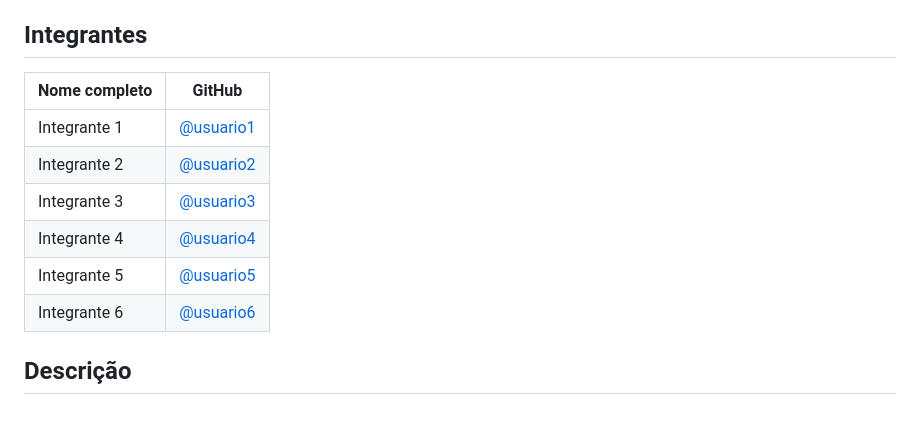
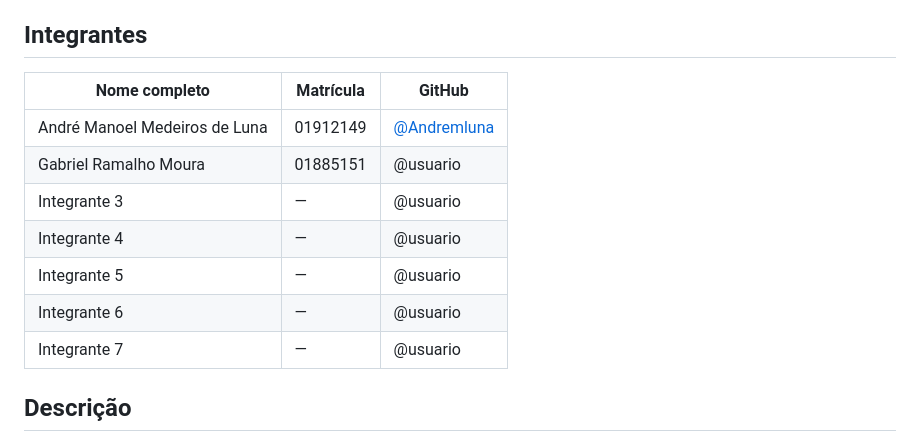
Before and after one commit to Andremluna/cinelista, a Markdown page: README.md, the part around the change. Drawn GitHub-style; blank space fills up the shorter version.

Commit message:
docs: adiciona integrantes no README

```diff
--- a/README.md
+++ b/README.md
@@ -4,14 +4,15 @@ Projeto Integrador da disciplina **Front-End Frameworks (2026.2)**, que avalia a
 
 ## Integrantes
 
-| Nome completo | GitHub |
-|---|---|
-| Integrante 1 | [@usuario1](https://github.com/usuario1) |
-| Integrante 2 | [@usuario2](https://github.com/usuario2) |
-| Integrante 3 | [@usuario3](https://github.com/usuario3) |
-| Integrante 4 | [@usuario4](https://github.com/usuario4) |
-| Integrante 5 | [@usuario5](https://github.com/usuario5) |
-| Integrante 6 | [@usuario6](https://github.com/usuario6) |
+| Nome completo | Matrícula | GitHub |
+|---|---|---|
+| André Manoel Medeiros de Luna | 01912149 | [@Andremluna](https://github.com/Andremluna) |
+| Gabriel Ramalho Moura | 01885151 | @usuario |
+| Integrante 3 | — | @usuario |
+| Integrante 4 | — | @usuario |
+| Integrante 5 | — | @usuario |
+| Integrante 6 | — | @usuario |
+| Integrante 7 | — | @usuario |
 
 ## Descrição
 
```
